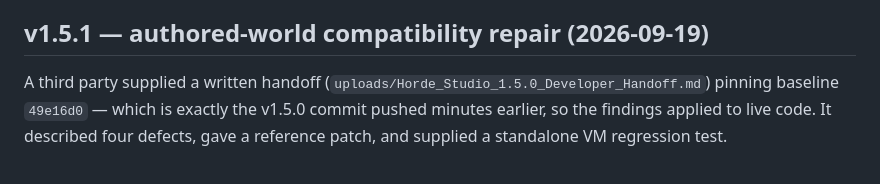
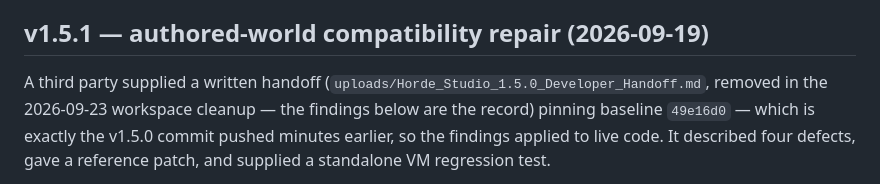
Before and after one commit to tensozanghetzu-hub/horde-studio-apk, a Markdown page: NOTES.md, the part around the change. GitHub-like rendering.

Commit message:
NOTES: mark the v1.5.0 handoff file as removed in the workspace cleanup

```diff
--- a/NOTES.md
+++ b/NOTES.md
@@ -309,7 +309,8 @@ while deleting the active one falls back, backup/restore, wipe.
 
 ## v1.5.1 — authored-world compatibility repair (2026-09-19)
 
-A third party supplied a written handoff (`uploads/Horde_Studio_1.5.0_Developer_Handoff.md`)
+A third party supplied a written handoff (`uploads/Horde_Studio_1.5.0_Developer_Handoff.md`,
+removed in the 2026-09-23 workspace cleanup — the findings below are the record)
 pinning baseline `49e16d0` — which is exactly the v1.5.0 commit pushed minutes
 earlier, so the findings applied to live code. It described four defects, gave a
 reference patch, and supplied a standalone VM regression test.
```
